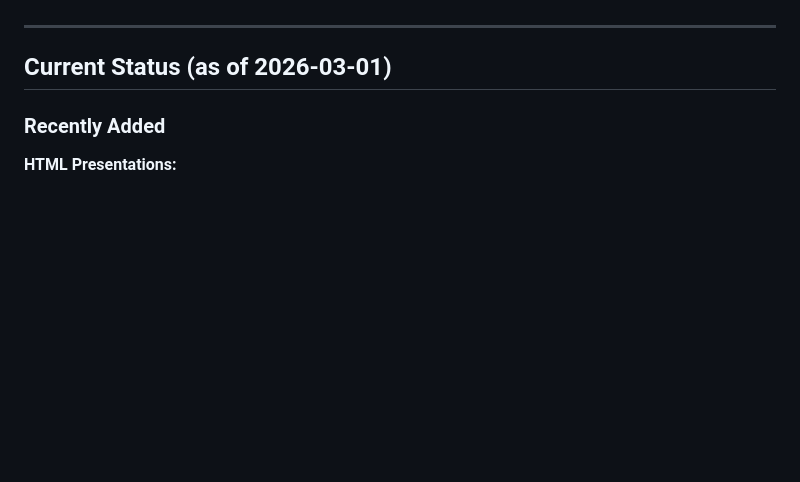
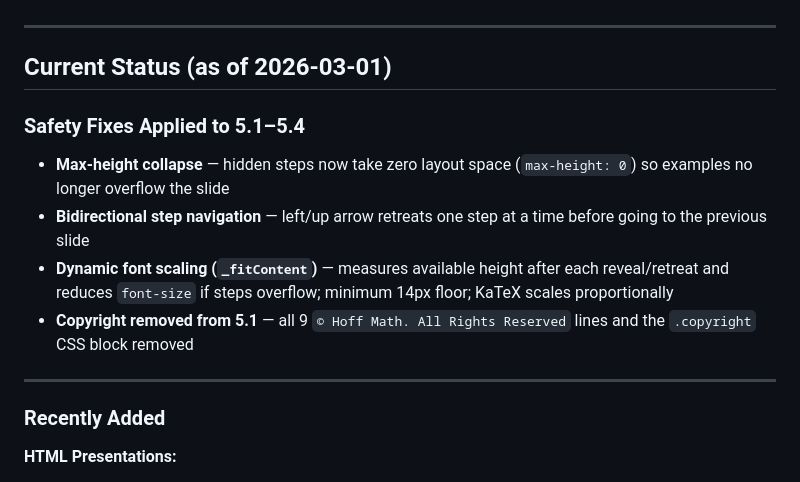
Before and after one commit to Kirkmanamos/Precalculus_Slides, a Markdown page: CHANGELOG.md, the part around the change. GitHub-like rendering; blank space fills up the shorter version.

Commit message:
docs: update CHANGELOG with 5.1–5.4 safety fixes
Co-Authored-By: Claude Sonnet 4.6 <noreply@anthropic.com>

```diff
--- a/CHANGELOG.md
+++ b/CHANGELOG.md
@@ -6,6 +6,15 @@ Update this file whenever a new presentation, component, scene, or major feature
 ---
 
 ## Current Status (as of 2026-03-01)
+
+### Safety Fixes Applied to 5.1–5.4
+
+- **Max-height collapse** — hidden steps now take zero layout space (`max-height: 0`) so examples no longer overflow the slide
+- **Bidirectional step navigation** — left/up arrow retreats one step at a time before going to the previous slide
+- **Dynamic font scaling (`_fitContent`)** — measures available height after each reveal/retreat and reduces `font-size` if steps overflow; minimum 14px floor; KaTeX scales proportionally
+- **Copyright removed from 5.1** — all 9 `© Hoff Math. All Rights Reserved` lines and the `.copyright` CSS block removed
+
+---
 
 ### Recently Added
 
```
